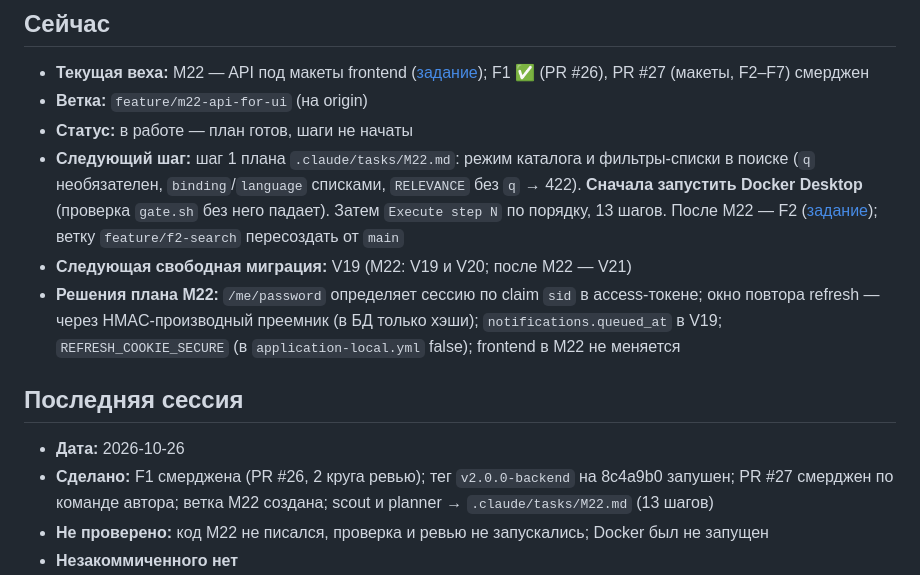
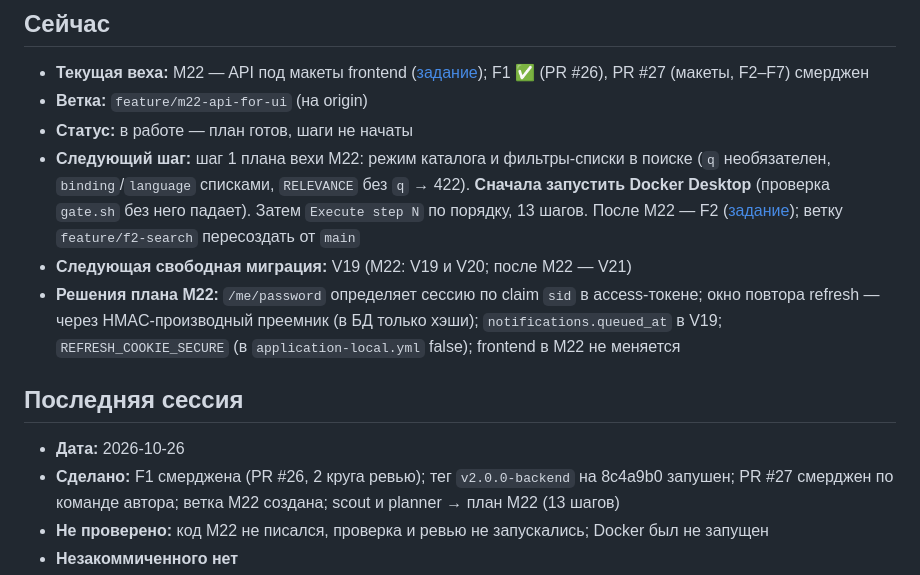
Before and after one commit to nurbolatdev/book-price-aggregator, a Markdown page: docs/PROGRESS.md, the part around the change. GitHub-like rendering.

Commit message:
docs: tidy progress

```diff
--- a/docs/PROGRESS.md
+++ b/docs/PROGRESS.md
@@ -6,13 +6,13 @@
 - **Текущая веха:** M22 — API под макеты frontend ([задание](backend/M22-api-for-ui.md)); F1 ✅ (PR #26), PR #27 (макеты, F2–F7) смерджен
 - **Ветка:** `feature/m22-api-for-ui` (на origin)
 - **Статус:** в работе — план готов, шаги не начаты
-- **Следующий шаг:** шаг 1 плана `.claude/tasks/M22.md`: режим каталога и фильтры-списки в поиске (`q` необязателен, `binding`/`language` списками, `RELEVANCE` без `q` → 422). **Сначала запустить Docker Desktop** (проверка `gate.sh` без него падает). Затем `Execute step N` по порядку, 13 шагов. После M22 — F2 ([задание](frontend/F2-home-search.md)); ветку `feature/f2-search` пересоздать от `main`
+- **Следующий шаг:** шаг 1 плана вехи M22: режим каталога и фильтры-списки в поиске (`q` необязателен, `binding`/`language` списками, `RELEVANCE` без `q` → 422). **Сначала запустить Docker Desktop** (проверка `gate.sh` без него падает). Затем `Execute step N` по порядку, 13 шагов. После M22 — F2 ([задание](frontend/F2-home-search.md)); ветку `feature/f2-search` пересоздать от `main`
 - **Следующая свободная миграция:** V19 (M22: V19 и V20; после M22 — V21)
 - **Решения плана M22:** `/me/password` определяет сессию по claim `sid` в access-токене; окно повтора refresh — через HMAC-производный преемник (в БД только хэши); `notifications.queued_at` в V19; `REFRESH_COOKIE_SECURE` (в `application-local.yml` false); frontend в M22 не меняется
 
 ## Последняя сессия
 - **Дата:** 2026-10-26
-- **Сделано:** F1 смерджена (PR #26, 2 круга ревью); тег `v2.0.0-backend` на 8c4a9b0 запушен; PR #27 смерджен по команде автора; ветка M22 создана; scout и planner → `.claude/tasks/M22.md` (13 шагов)
+- **Сделано:** F1 смерджена (PR #26, 2 круга ревью); тег `v2.0.0-backend` на 8c4a9b0 запушен; PR #27 смерджен по команде автора; ветка M22 создана; scout и planner → план M22 (13 шагов)
 - **Не проверено:** код M22 не писался, проверка и ревью не запускались; Docker был не запущен
 - **Незакоммиченного нет**
 - **Заметка:** в `backend/src/main/resources/application-local.yml` (в `.gitignore`) лежит похожий на настоящий ключ Google Books — удалить или перевыпустить
```
